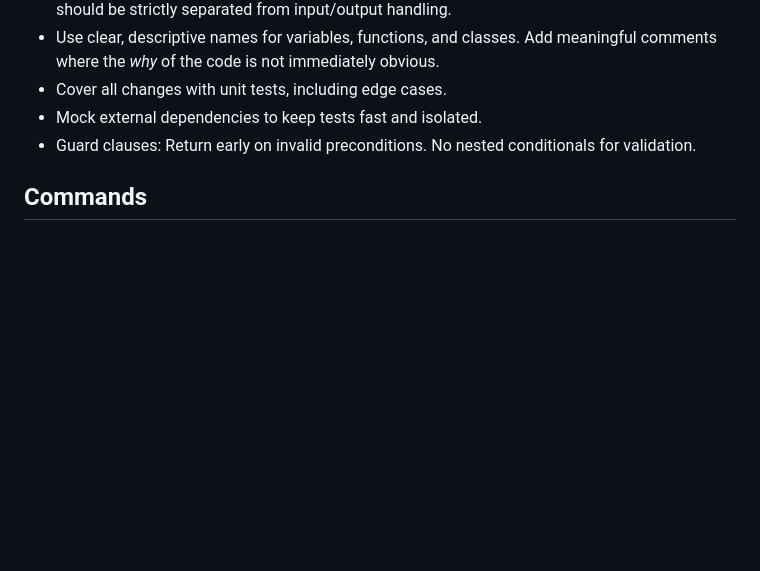
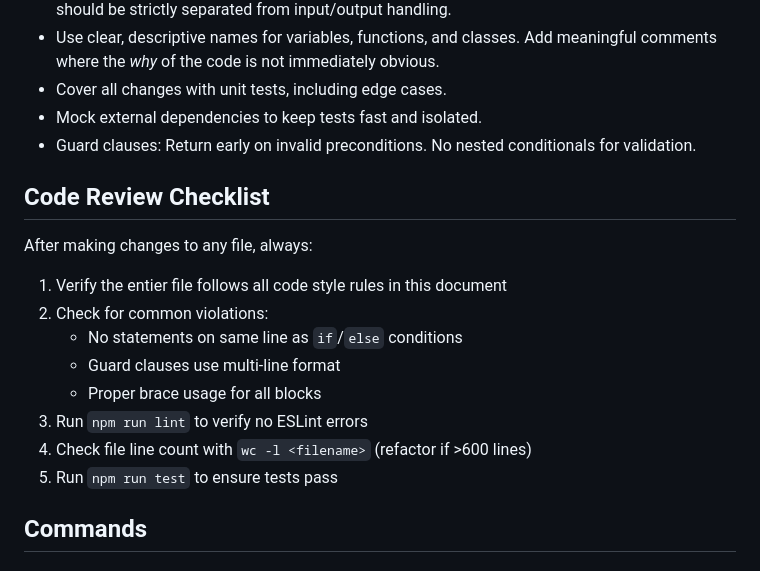
Before and after one commit to christofferlind/vscode-maplibre-viewer, a Markdown page: AGENTS.md, the part around one of its changes. GitHub-like rendering; blank space fills up the shorter version.

Commit message:
More changes to AGENTS.md

```diff
--- a/AGENTS.md
+++ b/AGENTS.md
@@ -19,6 +19,18 @@ Development guide for AI agents working on the vscode-maplibre-viewer project.
 - Mock external dependencies to keep tests fast and isolated.
 - Guard clauses: Return early on invalid preconditions. No nested conditionals for validation.
 
+## Code Review Checklist
+
+After making changes to any file, always:
+
+1. Verify the entier file follows all code style rules in this document
+2. Check for common violations:
+   - No statements on same line as `if`/`else` conditions
+   - Guard clauses use multi-line format
+   - Proper brace usage for all blocks
+3. Run `npm run lint` to verify no ESLint errors
+4. Check file line count with `wc -l <filename>` (refactor if >600 lines)
+5. Run `npm run test` to ensure tests pass
 
 ## Commands
 
```
Also changed, not shown: other parts of AGENTS.md (+3 -0 lines).
